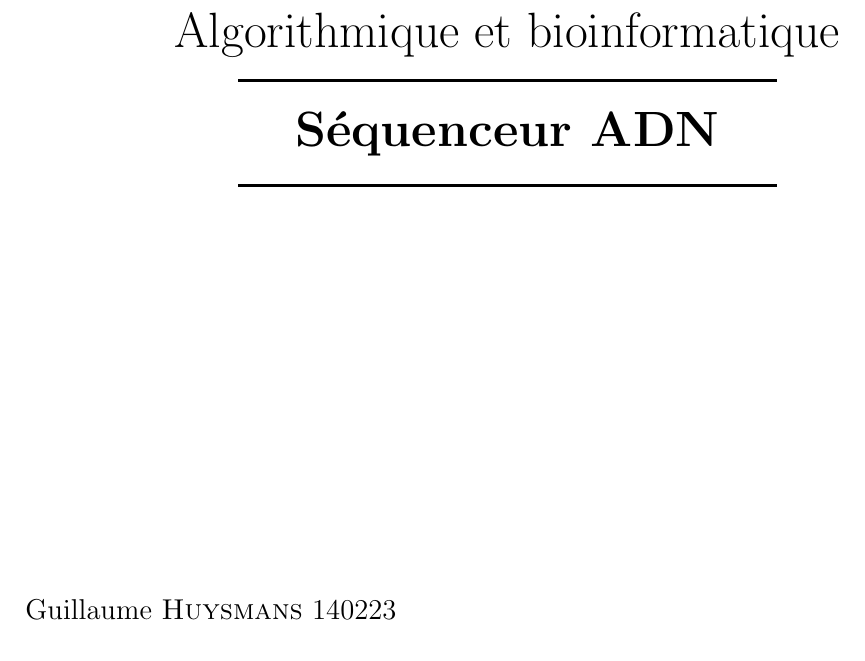
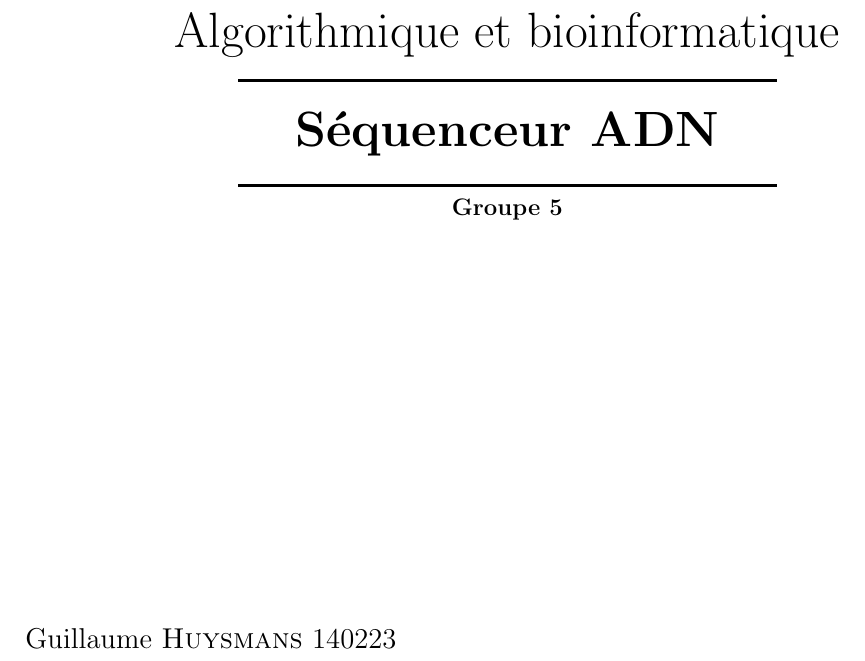
Before and after one commit to cyberjasse/sequencer, a LaTeX document (rapport/sequencer.tex, which reads rapport/titlepage.tex): part of page 1 of 5, cut so that both start at the same text. Compiled offline with pdfLaTeX.

Commit message:
Added the group number in titlepage

```diff
--- a/rapport/titlepage.tex
+++ b/rapport/titlepage.tex
@@ -9,7 +9,9 @@
 \vspace{0.9mm}
 \rule{9.5cm}{0.5mm}\\[0.5cm]
 {\huge \bfseries \myTitleOfTitlepage}\\[0.2cm]
-\rule{9.5cm}{0.5mm}\\[7cm]
+\rule{9.5cm}{0.5mm}\\
+\textbf{Groupe 5}
+\\[7cm]
       \begin{flushleft} \large
         Guillaume \textsc{Huysmans} 140223\\
         Jason \textsc{Bury} 130538\\
```
